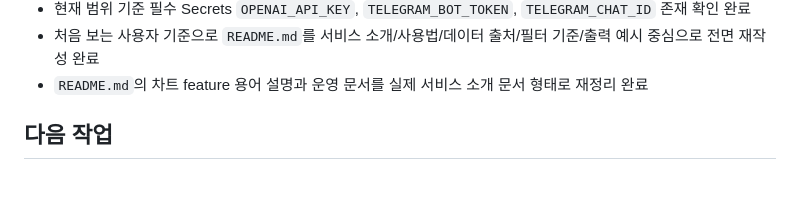
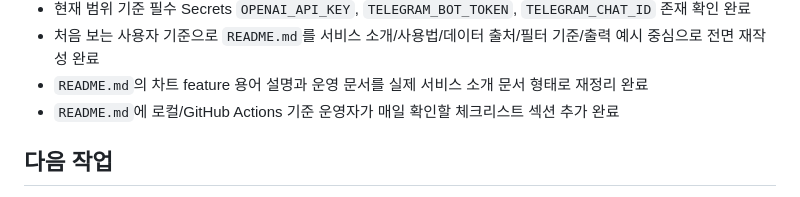
Before and after one commit to gokoy/StockAgent, a Markdown page: STATUS.md, the part around the change. Drawn GitHub-style.

```diff
--- a/STATUS.md
+++ b/STATUS.md
@@ -172,6 +172,7 @@
 - 현재 범위 기준 필수 Secrets `OPENAI_API_KEY`, `TELEGRAM_BOT_TOKEN`, `TELEGRAM_CHAT_ID` 존재 확인 완료
 - 처음 보는 사용자 기준으로 `README.md`를 서비스 소개/사용법/데이터 출처/필터 기준/출력 예시 중심으로 전면 재작성 완료
 - `README.md`의 차트 feature 용어 설명과 운영 문서를 실제 서비스 소개 문서 형태로 재정리 완료
+- `README.md`에 로컬/GitHub Actions 기준 운영자가 매일 확인할 체크리스트 섹션 추가 완료
 
 ## 다음 작업
 
```
Also changed, not shown: README.md (+27 -0 lines).
